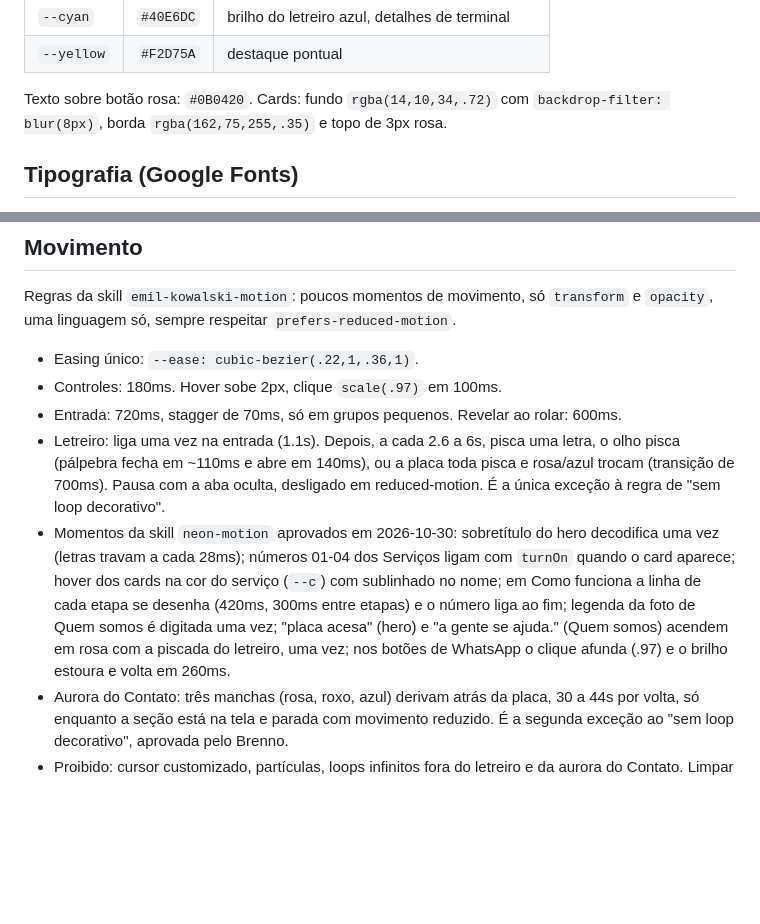
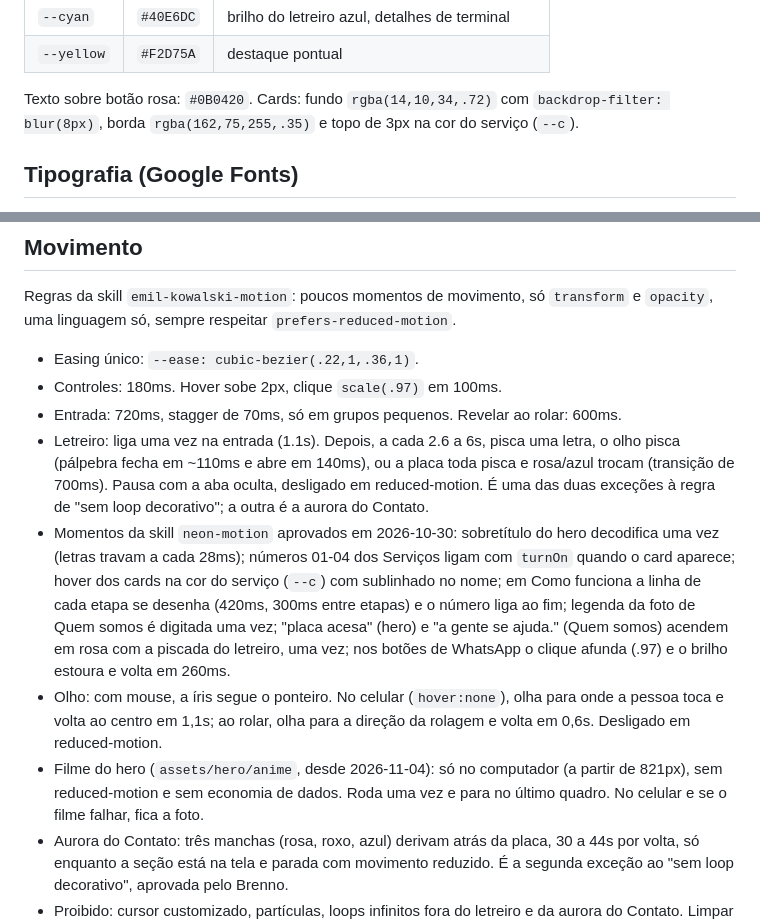
Before and after one commit to brennorovea-svg/Neon, a Markdown page: DESIGN.md, 2 parts joined by grey strips. Rendered like a GitHub page; blank space fills up the shorter version.

Commit message:
Docs: DESIGN.md e CLAUDE.md alinhados com o site
Registra o topo dos cards na cor do serviço, a aurora como segunda
exceção de loop, o olho no toque e na rolagem e o filme do hero.
Só documentação, sem mudança visual.

Co-Authored-By: Claude Opus 5.5 <noreply@anthropic.com>

```diff
--- a/DESIGN.md
+++ b/DESIGN.md
@@ -19,7 +19,7 @@ Tecnologia de rua à noite: letreiro neon, synthwave, street art, cyberpunk. Fot
 | `--cyan` | `#40E6DC` | brilho do letreiro azul, detalhes de terminal |
 | `--yellow` | `#F2D75A` | destaque pontual |
 
-Texto sobre botão rosa: `#0B0420`. Cards: fundo `rgba(14,10,34,.72)` com `backdrop-filter: blur(8px)`, borda `rgba(162,75,255,.35)` e topo de 3px rosa.
+Texto sobre botão rosa: `#0B0420`. Cards: fundo `rgba(14,10,34,.72)` com `backdrop-filter: blur(8px)`, borda `rgba(162,75,255,.35)` e topo de 3px na cor do serviço (`--c`).
 
 ## Tipografia (Google Fonts)
 - **Bungee Inline**: só o letreiro (só tem maiúsculas).
@@ -50,8 +50,10 @@ Regras da skill `emil-kowalski-motion`: poucos momentos de movimento, só `trans
 - Easing único: `--ease: cubic-bezier(.22,1,.36,1)`.
 - Controles: 180ms. Hover sobe 2px, clique `scale(.97)` em 100ms.
 - Entrada: 720ms, stagger de 70ms, só em grupos pequenos. Revelar ao rolar: 600ms.
-- Letreiro: liga uma vez na entrada (1.1s). Depois, a cada 2.6 a 6s, pisca uma letra, o olho pisca (pálpebra fecha em ~110ms e abre em 140ms), ou a placa toda pisca e rosa/azul trocam (transição de 700ms). Pausa com a aba oculta, desligado em reduced-motion. É a única exceção à regra de "sem loop decorativo".
+- Letreiro: liga uma vez na entrada (1.1s). Depois, a cada 2.6 a 6s, pisca uma letra, o olho pisca (pálpebra fecha em ~110ms e abre em 140ms), ou a placa toda pisca e rosa/azul trocam (transição de 700ms). Pausa com a aba oculta, desligado em reduced-motion. É uma das duas exceções à regra de "sem loop decorativo"; a outra é a aurora do Contato.
 - Momentos da skill `neon-motion` aprovados em 2026-10-30: sobretítulo do hero decodifica uma vez (letras travam a cada 28ms); números 01-04 dos Serviços ligam com `turnOn` quando o card aparece; hover dos cards na cor do serviço (`--c`) com sublinhado no nome; em Como funciona a linha de cada etapa se desenha (420ms, 300ms entre etapas) e o número liga ao fim; legenda da foto de Quem somos é digitada uma vez; "placa acesa" (hero) e "a gente se ajuda." (Quem somos) acendem em rosa com a piscada do letreiro, uma vez; nos botões de WhatsApp o clique afunda (.97) e o brilho estoura e volta em 260ms.
+- Olho: com mouse, a íris segue o ponteiro. No celular (`hover:none`), olha para onde a pessoa toca e volta ao centro em 1,1s; ao rolar, olha para a direção da rolagem e volta em 0,6s. Desligado em reduced-motion.
+- Filme do hero (`assets/hero/anime`, desde 2026-11-04): só no computador (a partir de 821px), sem reduced-motion e sem economia de dados. Roda uma vez e para no último quadro. No celular e se o filme falhar, fica a foto.
 - Aurora do Contato: três manchas (rosa, roxo, azul) derivam atrás da placa, 30 a 44s por volta, só enquanto a seção está na tela e parada com movimento reduzido. É a segunda exceção ao "sem loop decorativo", aprovada pelo Brenno.
 - Proibido: cursor customizado, partículas, loops infinitos fora do letreiro e da aurora do Contato. Limpar observers e timers.
 
```
Also changed, not shown: CLAUDE.md (+1 -1 lines).
